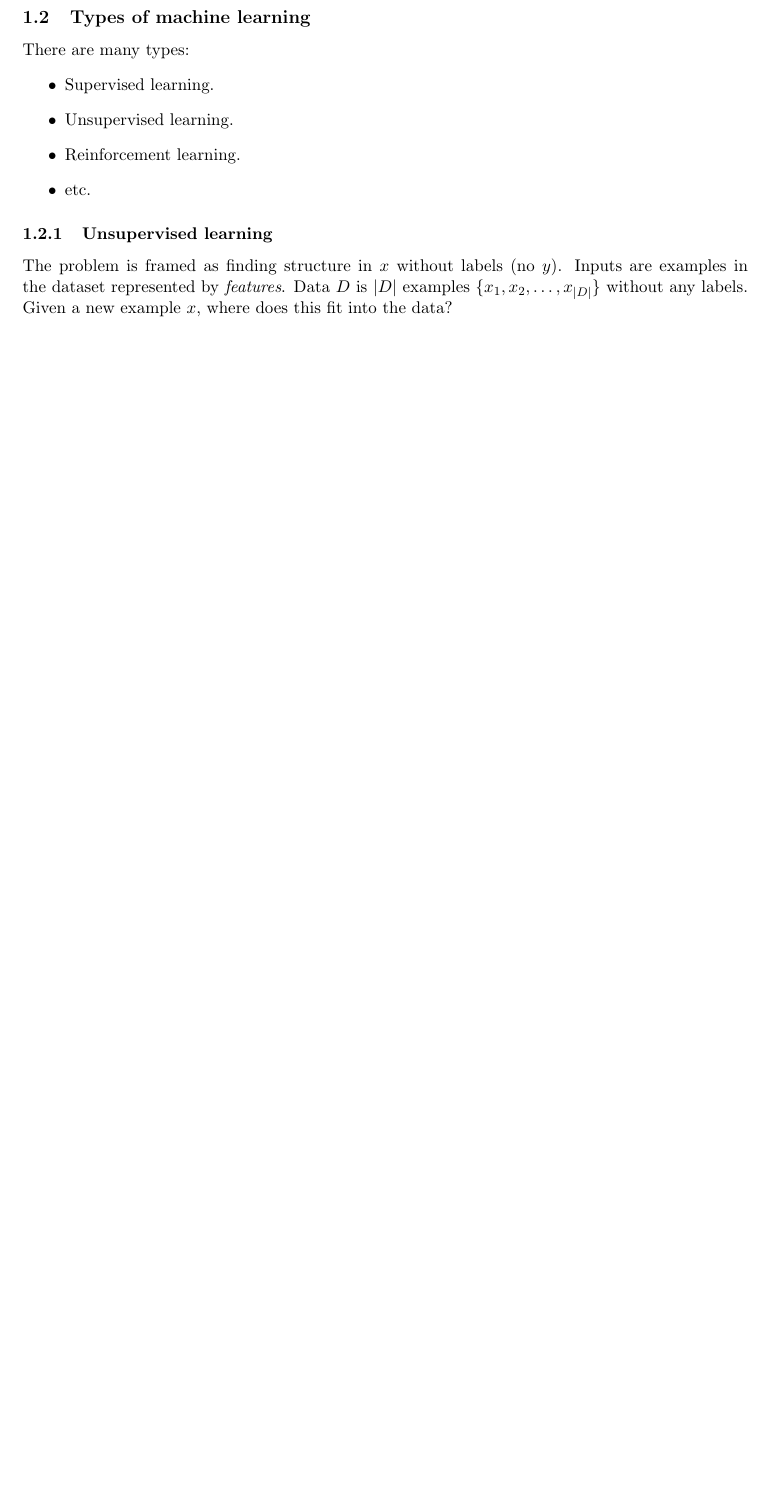
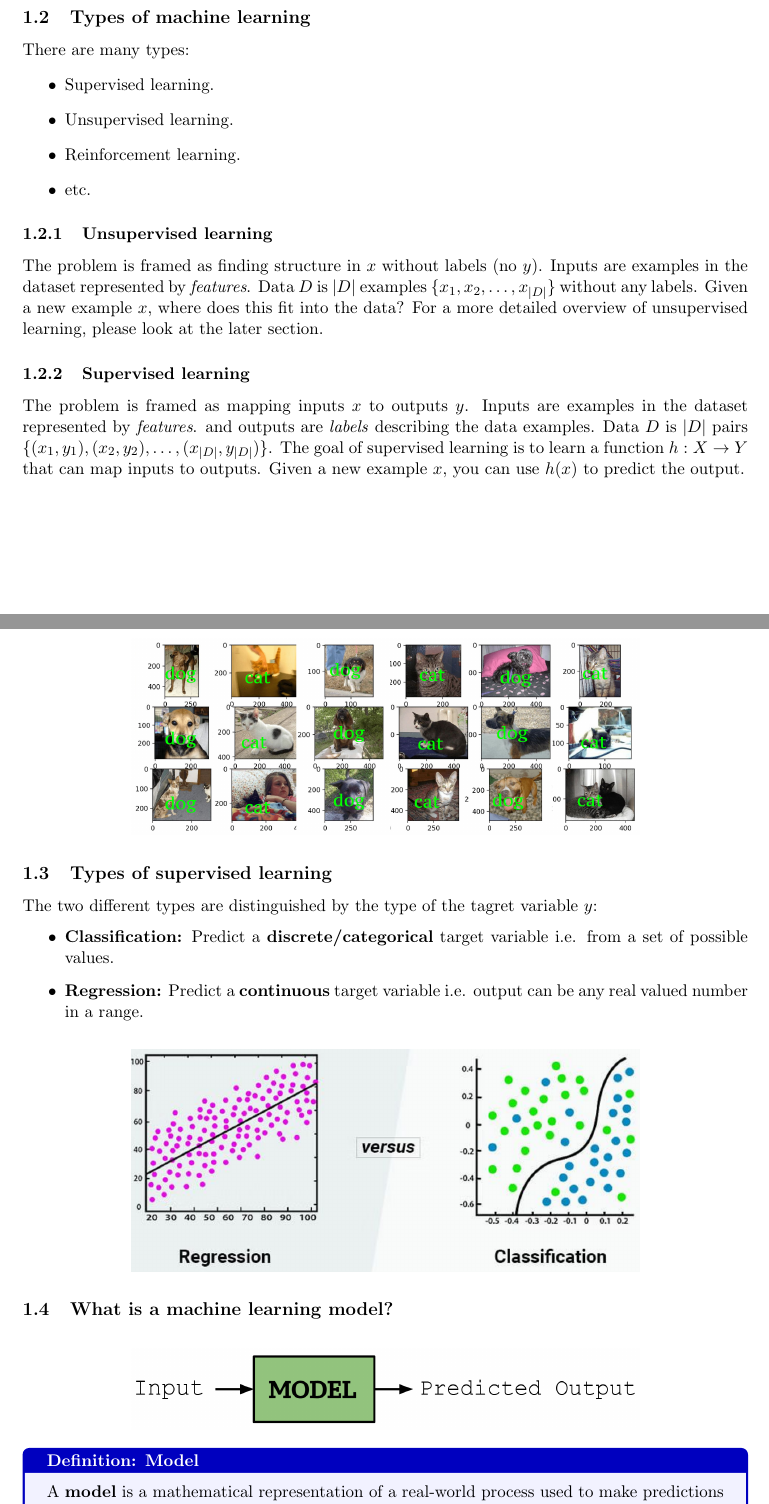
Before and after one commit to george-g123/CSC2042S-Notes, a LaTeX document (CSC2042S-Notes.tex): part of page 5 of 48 before the commit and two parts of pages 5 and 6 of 50 after it, the two joined at a grey line, cut so that both start at the same text, the shorter picture padded with empty space. Compiled offline with pdfLaTeX.

Commit message:
feat: Add first two sections

```diff
--- a/CSC2042S-Notes.tex
+++ b/CSC2042S-Notes.tex
@@ -94,4 +94,38 @@ There are many types:
 
 \subsubsection{Unsupervised learning}
 The problem is framed as finding structure in $x$ without labels (no $y$). Inputs are examples in the dataset represented by \textit{features}. Data $D$ is $|D|$ examples $\{x_1,x_2,\dots,x_{|D|}\}$ without any labels. Given a new example $x$, where does this fit into the data?
-
+For a more detailed overview of unsupervised learning, please look at the later section.
+
+\subsubsection{Supervised learning}
+The problem is framed as mapping inputs $x$ to outputs $y$. Inputs are examples in the dataset represented by \textit{features}. and outputs are \textit{labels} describing the data examples.
+Data $D$ is $|D|$ pairs $\{(x_1,y_1),(x_2,y_2),\dots,(x_{|D|},y_{|D|})\}$. The goal of supervised learning is to learn a function $h:X\to Y$ that can map inputs to outputs. Given a new example $x$, you can use $h(x)$ to predict the output.
+\begin{figure}[H]
+    \centering
+    \begin{subfigure}{0.7\textwidth}
+        \includegraphics[width=\linewidth]{Pictures/supervised_1.png}
+    \end{subfigure}
+\end{figure}
+
+\subsection{Types of supervised learning}
+The two different types are distinguished by the type of the tagret variable $y$:
+\begin{itemize}
+    \item \textbf{Classification:} Predict a \textbf{discrete/categorical} target variable i.e. from a set of possible values.
+    \item \textbf{Regression:} Predict a \textbf{continuous} target variable i.e. output can be any real valued number in a range.
+\end{itemize}
+\begin{figure}[H]
+    \centering
+    \begin{subfigure}{0.7\textwidth}
+        \includegraphics[width=\linewidth]{Pictures/supervised_2.png}
+    \end{subfigure}
+\end{figure}
+
+\subsection{What is a machine learning model?}
+\begin{figure}[H]
+    \centering
+    \begin{subfigure}{0.7\textwidth}
+        \includegraphics[width=\linewidth]{Pictures/supervised_3.png}
+    \end{subfigure}
+\end{figure}
+\begin{definition}[Model]
+A \textbf{model} is a mathematical representation of a real-world process used to make predictions or decisions. A model is defined by its:
+\begin{itemize}
@@ -97,0 +135 @@ The problem is framed as finding structure in $x$ without labels (no $y$). Input
+\end{definition}
@@ -97,0 +149 @@ The problem is framed as finding structure in $x$ without labels (no $y$). Input
+\end{definition}
```
Also changed, not shown: Pictures/supervised_1.png (added), Pictures/supervised_2.png (added), Pictures/supervised_3.png (added), Pictures/supervised_4.png (added), Pictures/supervised_5.png (added), CSC2042S-Notes.tex (30 more changed lines), 8 other files.
